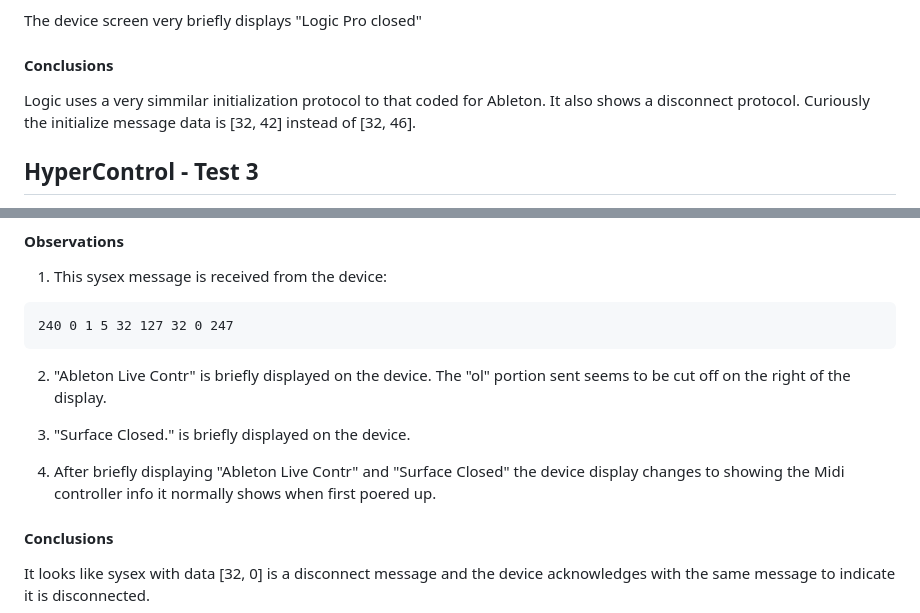
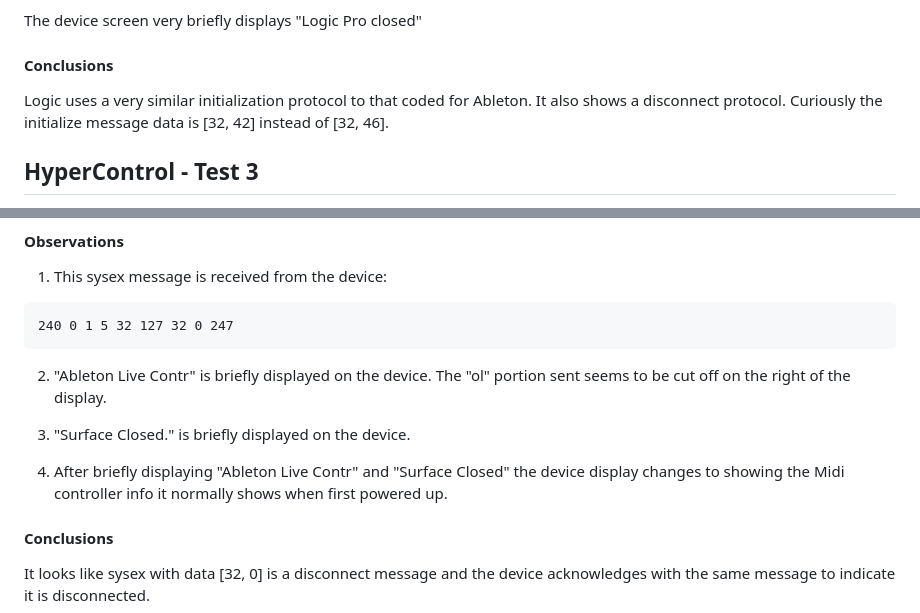
Before and after one commit to neyrinckaudio/axiompro, a Markdown page: README.md, 2 parts joined by grey strips. GitHub-like rendering.

Commit message:
Update README.md
spelling fixes

```diff
--- a/README.md
+++ b/README.md
@@ -118,7 +118,7 @@ The device screen very briefly displays "Logic Pro closed"
 
 #### Conclusions
 
-Logic uses a very simmilar initialization protocol to that coded for Ableton. It also shows a disconnect protocol. Curiously the initialize message data is [32, 42] instead of [32, 46].
+Logic uses a very similar initialization protocol to that coded for Ableton. It also shows a disconnect protocol. Curiously the initialize message data is [32, 42] instead of [32, 46].
 
 ## HyperControl - Test 3
 Test 3 emulates the "disconnect" code in AxiomPro.py. Notice how it sends a sysex with data [32, 0] just like Logic does. And it sends the mysteriosu sysex with data [16]. And it sends a sysex with ASCII values of "Ableton Live Control" and "Surface Closed." Run this test after running Test 2 to emulate a connect/disconect cycle in Ableton.
@@ -133,7 +133,7 @@ Test 3 emulates the "disconnect" code in AxiomPro.py. Notice how it sends a syse
 
 3. "Surface Closed." is briefly displayed on the device.
 
-4. After briefly displaying "Ableton Live Contr" and "Surface Closed" the device display changes to showing the Midi controller info it normally shows when first poered up.
+4. After briefly displaying "Ableton Live Contr" and "Surface Closed" the device display changes to showing the Midi controller info it normally shows when first powered up.
 
 #### Conclusions
 It looks like sysex with data [32, 0] is a disconnect message and the device acknowledges with the same message to indicate it is disconnected.
```
